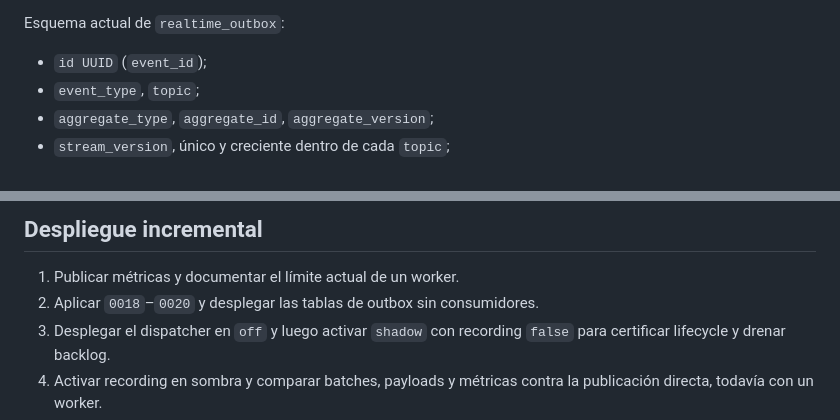
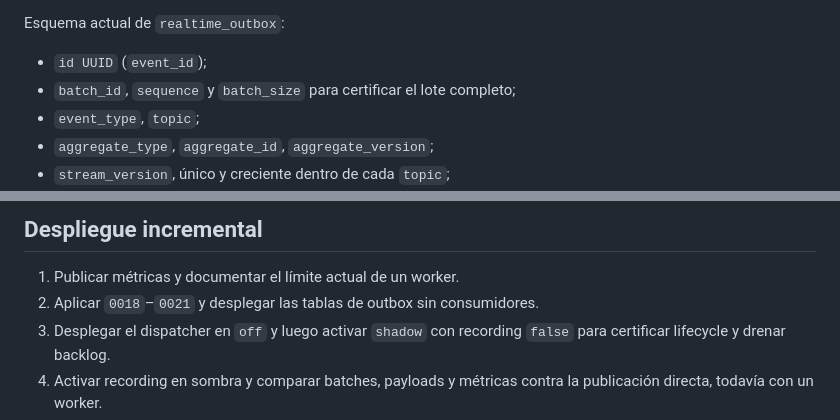
Before and after one commit to IdenTiclla/ViajaYa, a Markdown page: docs/implementation-plans/0008-endurecimiento-arquitectura.md, 2 parts joined by grey strips. GitHub-like rendering.

```diff
--- a/docs/implementation-plans/0008-endurecimiento-arquitectura.md
+++ b/docs/implementation-plans/0008-endurecimiento-arquitectura.md
@@ -345,6 +349,7 @@ hacen `flush` y la unidad de trabajo decide `commit`/`rollback`.
 Esquema actual de `realtime_outbox`:
 
 - `id UUID` (`event_id`);
+- `batch_id`, `sequence` y `batch_size` para certificar el lote completo;
 - `event_type`, `topic`;
 - `aggregate_type`, `aggregate_id`, `aggregate_version`;
 - `stream_version`, único y creciente dentro de cada `topic`;
@@ -552,7 +576,7 @@ seguirán siendo la defensa final contra carreras.
 ## Despliegue incremental
 
 1. Publicar métricas y documentar el límite actual de un worker.
-2. Aplicar `0018`–`0020` y desplegar las tablas de outbox sin consumidores.
+2. Aplicar `0018`–`0021` y desplegar las tablas de outbox sin consumidores.
 3. Desplegar el dispatcher en `off` y luego activar `shadow` con recording
    `false` para certificar lifecycle y drenar backlog.
 4. Activar recording en sombra y comparar batches, payloads y métricas contra la
```
Also changed, not shown: other parts of docs/implementation-plans/0008-endurecimiento-arquitectura.md (+33 -10 lines), backend/CLAUDE.md (+36 -11 lines).
